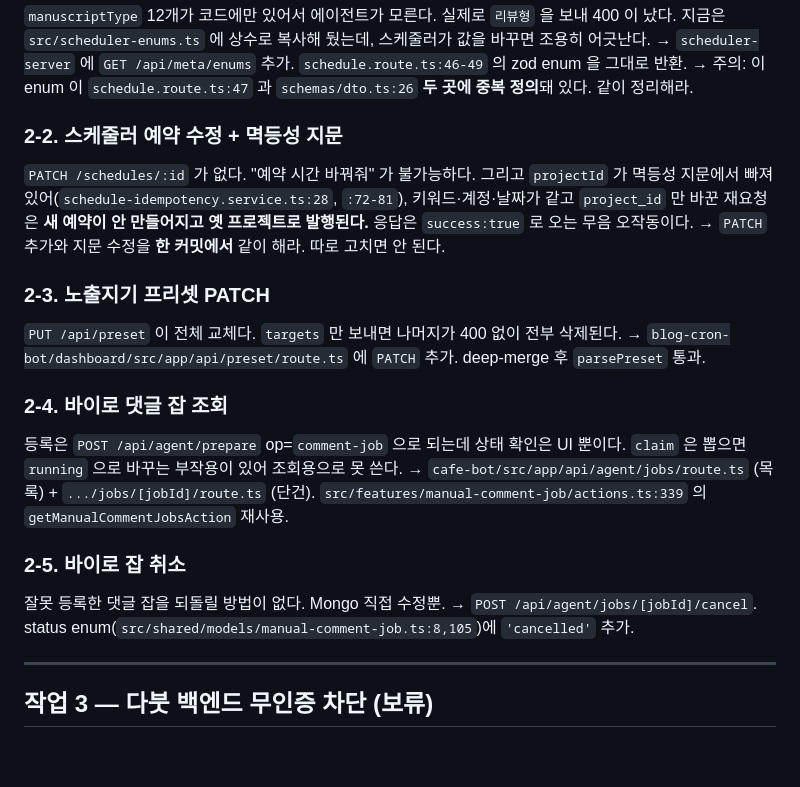
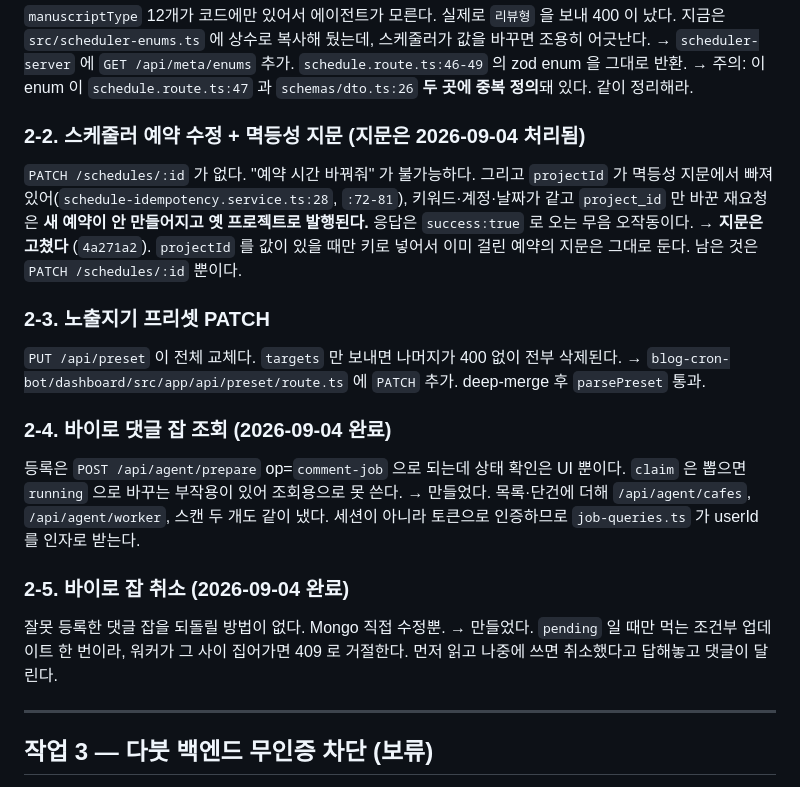
Before and after one commit to ganggyunggyu/ply, a Markdown page: docs/CODEX_HANDOFF.md, the part around the change. GitHub-like rendering; blank space fills up the shorter version.

Commit message:
Mark the viro API work done in the handoff
Items 2-4 and 2-5 shipped, and 2-2's fingerprint half is fixed. What is
left of 2-2 is PATCH /schedules/:id on its own.

Co-Authored-By: Claude Opus 5 <noreply@anthropic.com>

```diff
--- a/docs/CODEX_HANDOFF.md
+++ b/docs/CODEX_HANDOFF.md
@@ -92,26 +92,28 @@ Ply = 겹·가닥(2-ply) + ply a trade(대신 일한다). 두 뜻이 겹치는
 → `scheduler-server` 에 `GET /api/meta/enums` 추가. `schedule.route.ts:46-49` 의 zod enum 을 그대로 반환.
 → 주의: 이 enum 이 `schedule.route.ts:47` 과 `schemas/dto.ts:26` **두 곳에 중복 정의**돼 있다. 같이 정리해라.
 
-### 2-2. 스케줄러 예약 수정 + 멱등성 지문
+### 2-2. 스케줄러 예약 수정 + 멱등성 지문  (지문은 2026-09-04 처리됨)
 `PATCH /schedules/:id` 가 없다. "예약 시간 바꿔줘" 가 불가능하다.
 그리고 `projectId` 가 멱등성 지문에서 빠져 있어(`schedule-idempotency.service.ts:28`, `:72-81`),
 키워드·계정·날짜가 같고 `project_id` 만 바꾼 재요청은 **새 예약이 안 만들어지고 옛 프로젝트로 발행된다.**
 응답은 `success:true` 로 오는 무음 오작동이다.
-→ `PATCH` 추가와 지문 수정을 **한 커밋에서** 같이 해라. 따로 고치면 안 된다.
+→ **지문은 고쳤다** (`4a271a2`). `projectId` 를 값이 있을 때만 키로 넣어서 이미 걸린 예약의
+지문은 그대로 둔다. 남은 것은 `PATCH /schedules/:id` 뿐이다.
 
 ### 2-3. 노출지기 프리셋 PATCH
 `PUT /api/preset` 이 전체 교체다. `targets` 만 보내면 나머지가 400 없이 전부 삭제된다.
 → `blog-cron-bot/dashboard/src/app/api/preset/route.ts` 에 `PATCH` 추가. deep-merge 후 `parsePreset` 통과.
 
-### 2-4. 바이로 댓글 잡 조회
+### 2-4. 바이로 댓글 잡 조회  (2026-09-04 완료)
 등록은 `POST /api/agent/prepare` op=`comment-job` 으로 되는데 상태 확인은 UI 뿐이다.
 `claim` 은 뽑으면 `running` 으로 바꾸는 부작용이 있어 조회용으로 못 쓴다.
-→ `cafe-bot/src/app/api/agent/jobs/route.ts` (목록) + `.../jobs/[jobId]/route.ts` (단건).
-`src/features/manual-comment-job/actions.ts:339` 의 `getManualCommentJobsAction` 재사용.
+→ 만들었다. 목록·단건에 더해 `/api/agent/cafes`, `/api/agent/worker`, 스캔 두 개도 같이 냈다.
+세션이 아니라 토큰으로 인증하므로 `job-queries.ts` 가 userId 를 인자로 받는다.
 
-### 2-5. 바이로 잡 취소
+### 2-5. 바이로 잡 취소  (2026-09-04 완료)
 잘못 등록한 댓글 잡을 되돌릴 방법이 없다. Mongo 직접 수정뿐.
-→ `POST /api/agent/jobs/[jobId]/cancel`. status enum(`src/shared/models/manual-comment-job.ts:8,105`)에 `'cancelled'` 추가.
+→ 만들었다. `pending` 일 때만 먹는 조건부 업데이트 한 번이라, 워커가 그 사이 집어가면
+409 로 거절한다. 먼저 읽고 나중에 쓰면 취소했다고 답해놓고 댓글이 달린다.
 
 ---
 
```
